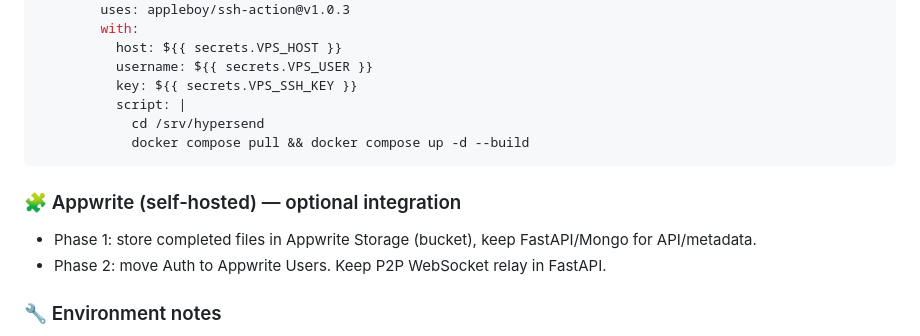
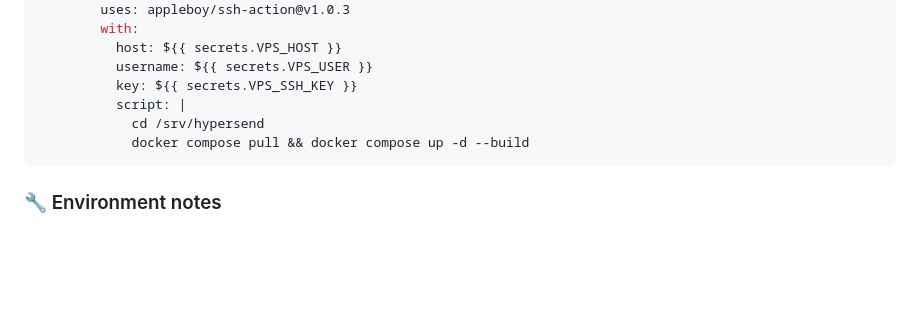
Before and after one commit to Mayankvlog/Hypersend, a Markdown page: README.md, the part around the change. GitHub-like rendering; blank space fills up the shorter version.

Commit message:
Remove Appwrite optional integration section from README

````diff
--- a/README.md
+++ b/README.md
@@ -255,10 +255,6 @@ jobs:
             docker compose pull && docker compose up -d --build
 ```
 
-### 🧩 Appwrite (self‑hosted) — optional integration
-- Phase 1: store completed files in Appwrite Storage (bucket), keep FastAPI/Mongo for API/metadata.
-- Phase 2: move Auth to Appwrite Users. Keep P2P WebSocket relay in FastAPI.
-
 ### 🔧 Environment notes
 - Backend expects `MONGODB_URI` (not `MONGODB_URL`). If your compose uses `MONGODB_URL`, rename it or set both.
 - For large files, ensure `DATA_ROOT=/data` and mount host `./data:/data` in compose.
````
